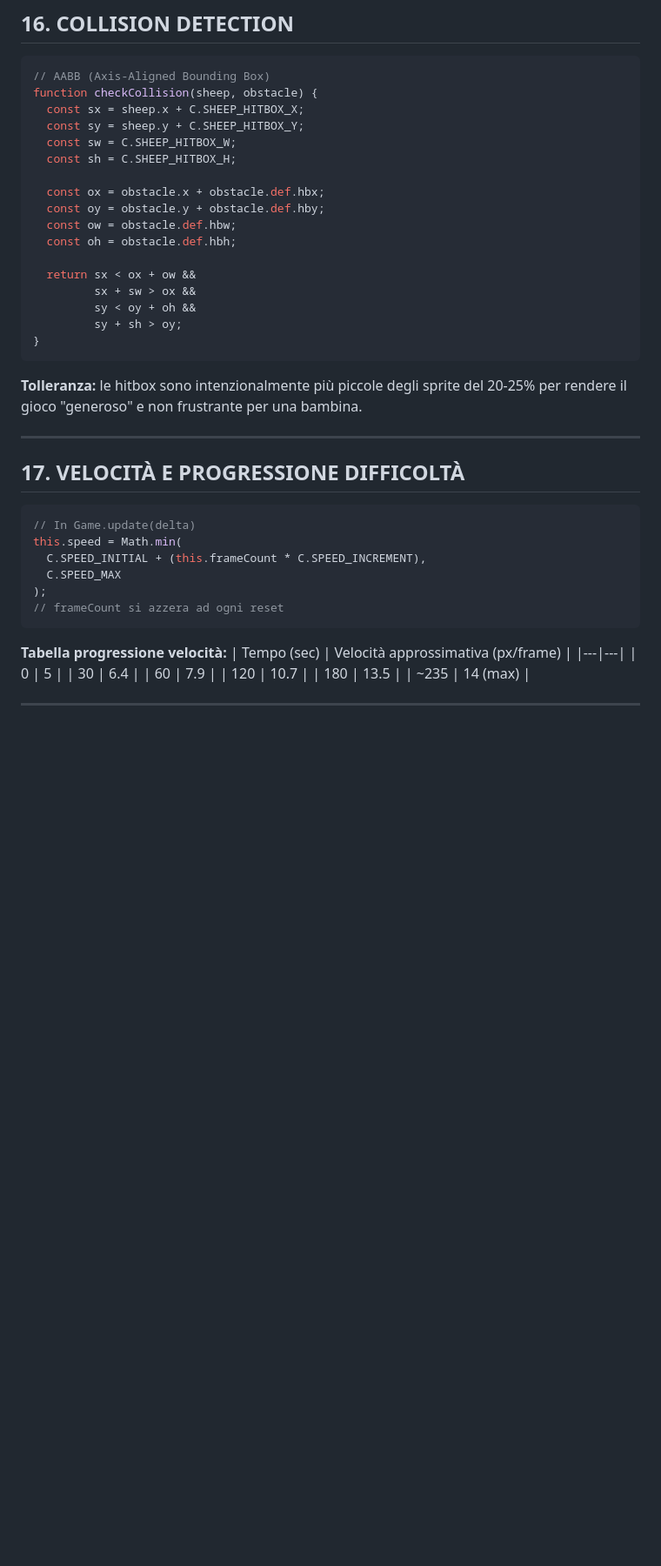
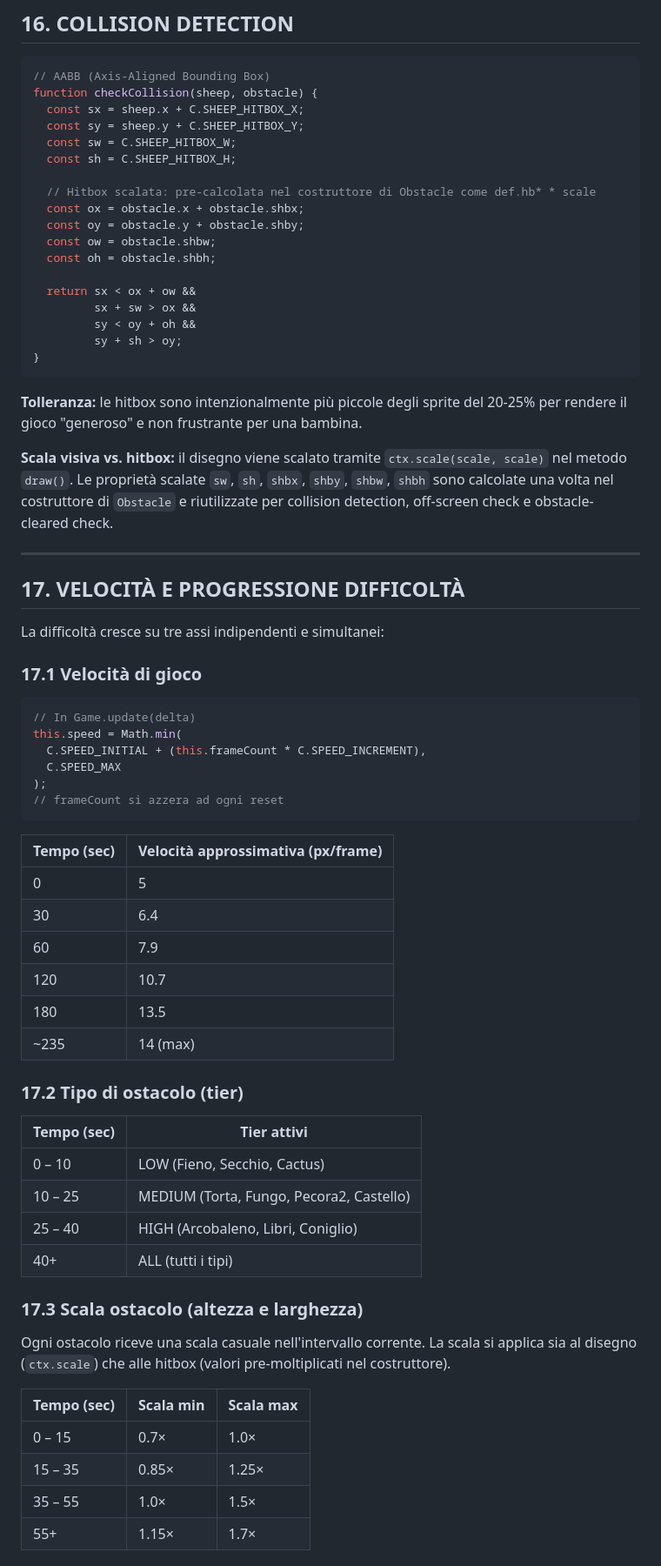
Before and after one commit to fedepass/Pecorella, a Markdown page: PRD.md, the part around one of its changes. Shown at 87% size. Rendered like a GitHub page; blank space fills up the shorter version.

````diff
--- a/PRD.md
+++ b/PRD.md
@@ -1188,10 +1232,11 @@ function checkCollision(sheep, obstacle) {
   const sw = C.SHEEP_HITBOX_W;
   const sh = C.SHEEP_HITBOX_H;
 
-  const ox = obstacle.x + obstacle.def.hbx;
-  const oy = obstacle.y + obstacle.def.hby;
-  const ow = obstacle.def.hbw;
-  const oh = obstacle.def.hbh;
+  // Hitbox scalata: pre-calcolata nel costruttore di Obstacle come def.hb* * scale
+  const ox = obstacle.x + obstacle.shbx;
+  const oy = obstacle.y + obstacle.shby;
+  const ow = obstacle.shbw;
+  const oh = obstacle.shbh;
 
   return sx < ox + ow &&
          sx + sw > ox &&
@@ -1202,9 +1247,15 @@ function checkCollision(sheep, obstacle) {
 
 **Tolleranza:** le hitbox sono intenzionalmente più piccole degli sprite del 20-25% per rendere il gioco "generoso" e non frustrante per una bambina.
 
+**Scala visiva vs. hitbox:** il disegno viene scalato tramite `ctx.scale(scale, scale)` nel metodo `draw()`. Le proprietà scalate `sw`, `sh`, `shbx`, `shby`, `shbw`, `shbh` sono calcolate una volta nel costruttore di `Obstacle` e riutilizzate per collision detection, off-screen check e obstacle-cleared check.
+
 ---
 
 ## 17. VELOCITÀ E PROGRESSIONE DIFFICOLTÀ
+
+La difficoltà cresce su tre assi indipendenti e simultanei:
+
+### 17.1 Velocità di gioco
 
 ```javascript
 // In Game.update(delta)
@@ -1215,7 +1266,6 @@ this.speed = Math.min(
 // frameCount si azzera ad ogni reset
 ```
 
-**Tabella progressione velocità:**
 | Tempo (sec) | Velocità approssimativa (px/frame) |
 |---|---|
 | 0 | 5 |
@@ -1224,3 +1274,24 @@ this.speed = Math.min(
 | 120 | 10.7 |
 | 180 | 13.5 |
 | ~235 | 14 (max) |
+
+### 17.2 Tipo di ostacolo (tier)
+
+| Tempo (sec) | Tier attivi |
+|---|---|
+| 0 – 10 | LOW (Fieno, Secchio, Cactus) |
+| 10 – 25 | MEDIUM (Torta, Fungo, Pecora2, Castello) |
+| 25 – 40 | HIGH (Arcobaleno, Libri, Coniglio) |
+| 40+ | ALL (tutti i tipi) |
+
+### 17.3 Scala ostacolo (altezza e larghezza)
+
+Ogni ostacolo riceve una scala casuale nell'intervallo corrente. La scala si applica sia al disegno (`ctx.scale`) che alle hitbox (valori pre-moltiplicati nel costruttore).
+
+| Tempo (sec) | Scala min | Scala max |
+|---|---|---|
+| 0 – 15 | 0.7× | 1.0× |
+| 15 – 35 | 0.85× | 1.25× |
+| 35 – 55 | 1.0× | 1.5× |
+| 55+ | 1.15× | 1.7× |
+
````
Also changed, not shown: other parts of PRD.md (+66 -12 lines).
